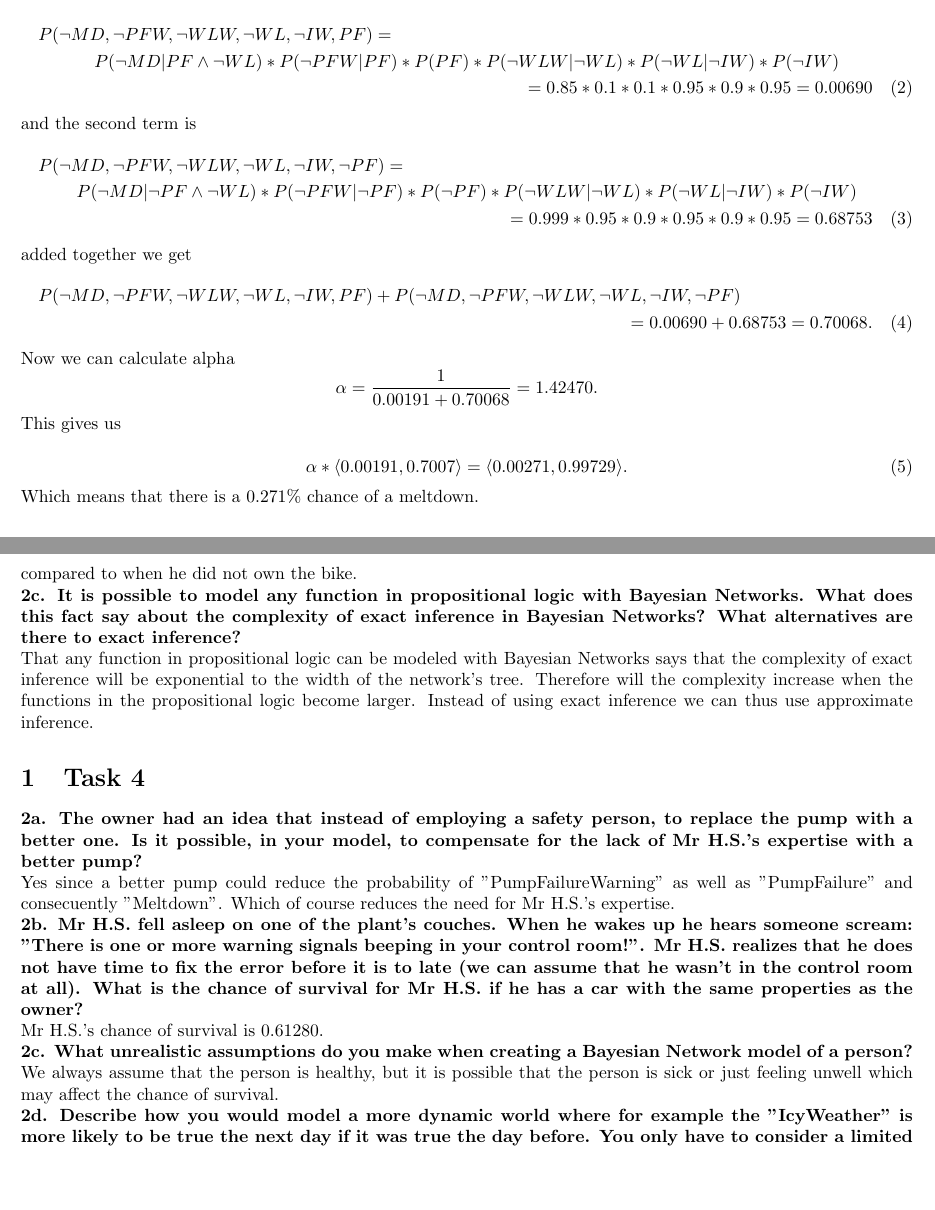
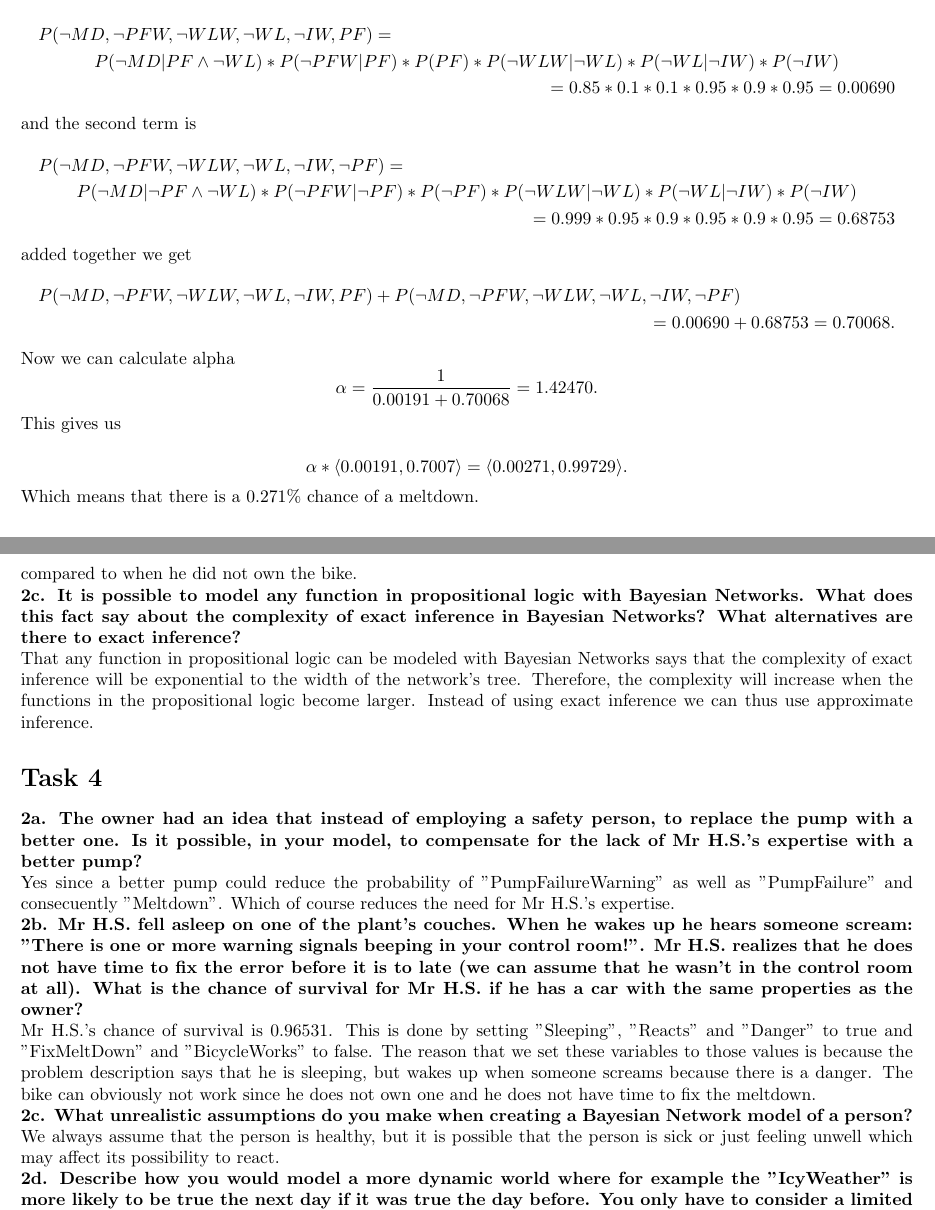
Before and after one commit to lawrence2269/TDDC17, a LaTeX document (TDDC17_lab3/report/lab3.tex): two parts of pages 4 and 5 of 5, joined at a grey line, cut so that both start at the same text, the shorter picture padded with empty space. Compiled offline with pdfLaTeX.

Commit message:
Finished lab 3 and put the xml files in their own folder

```diff
--- a/TDDC17_lab3/report/lab3.tex
+++ b/TDDC17_lab3/report/lab3.tex
@@ -146,24 +146,24 @@ Then we can calculate the probability of "MeltDown" being false
 \end{multline*}
 
 The first term is then
-\begin{multline}
+\begin{multline*}
 	P(\neg MD, \neg PFW, \neg WLW, \neg WL, \neg IW, PF) = \\
 	P(\neg MD | PF \wedge \neg WL) * P(\neg PFW | PF) * P(PF) * P(\neg WLW | \neg WL) * P(\neg WL | \neg IW) * P(\neg IW) \\
 	= 0.85 * 0.1 * 0.1 * 0.95 * 0.9 * 0.95 = 0.00690
-\end{multline}
+\end{multline*}
 
 and the second term is
-\begin{multline}
+\begin{multline*}
 	P(\neg MD, \neg PFW, \neg WLW, \neg WL, \neg IW, \neg PF) = \\
 	P(\neg MD | \neg PF \wedge \neg WL) * P(\neg PFW | \neg PF) * P(\neg PF) * P(\neg WLW | \neg WL) * P(\neg WL | \neg IW) * P(\neg IW) \\
 	= 0.999 * 0.95 * 0.9 * 0.95 * 0.9 * 0.95 = 0.68753
-\end{multline}
+\end{multline*}
 
 added together we get
-\begin{multline}
+\begin{multline*}
 	P(\neg MD, \neg PFW, \neg WLW, \neg WL, \neg IW, PF) + P(\neg MD, \neg PFW, \neg WLW, \neg WL, \neg IW, \neg PF) \\
 	= 0.00690 + 0.68753 = 0.70068.
-\end{multline}
+\end{multline*}
 
 Now we can calculate alpha
 \begin{equation*}
@@ -172,9 +172,9 @@ Now we can calculate alpha
 
 This gives us
 
-\begin{equation}
+\begin{equation*}
 	\alpha * \langle 0.00191, 0.7007\rangle = \langle 0.00271, 0.99729\rangle.
-\end{equation}
+\end{equation*}
 
 Which means that there is a 0.271\% chance of a meltdown.
 
@@ -207,10 +207,10 @@ Which means that there is a 0.271\% chance of a meltdown.
 
  That any function in propositional logic can be modeled with Bayesian Networks says that the
  complexity of exact inference will be exponential to the width of the network's tree.
- Therefore will the complexity increase when the functions in the propositional logic
+ Therefore, the complexity will increase when the functions in the propositional logic
  become larger. Instead of using exact inference we can thus use approximate inference.
 
- \section{Task 4}
+ \section*{Task 4}
 
  \textbf{2a. The owner had an idea that instead of employing a safety person, to replace the pump with a better one.
  Is it possible, in your model, to compensate for the lack of Mr H.S.'s expertise with a better pump?}
@@ -224,11 +224,14 @@ Which means that there is a 0.271\% chance of a meltdown.
  Mr H.S. realizes that he does not have time to fix the error before it is to late (we can assume that he wasn't in the control room at all).
  What is the chance of survival for Mr H.S. if he has a car with the same properties as the owner?}
 
- Mr H.S.'s chance of survival is 0.61280.
+ Mr H.S.'s chance of survival is 0.96531.
+ This is done by setting "Sleeping", "Reacts" and "Danger" to true and "FixMeltDown" and "BicycleWorks" to false.
+ The reason that we set these variables to those values is because the problem description says that he is sleeping, but wakes up when someone
+ screams because there is a danger. The bike can obviously not work since he does not own one and he does not have time to fix the meltdown.
 
  \textbf{2c. What unrealistic assumptions do you make when creating a Bayesian Network model of a person?}
 
- We always assume that the person is healthy, but it is possible that the person is sick or just feeling unwell which may affect the chance of survival.
+ We always assume that the person is healthy, but it is possible that the person is sick or just feeling unwell which may affect its possibility to react.
 
 \textbf{2d. Describe how you would model a more dynamic world where for example the "IcyWeather" is more likely to be true the next day if it was true the day before.
 You only have to consider a limited sequence of days.}
```
Also changed, not shown: TDDC17_lab3/report/lab3.pdf, TDDC17_lab3/report/lab3.tex (4 more changed lines), 9 other files.
